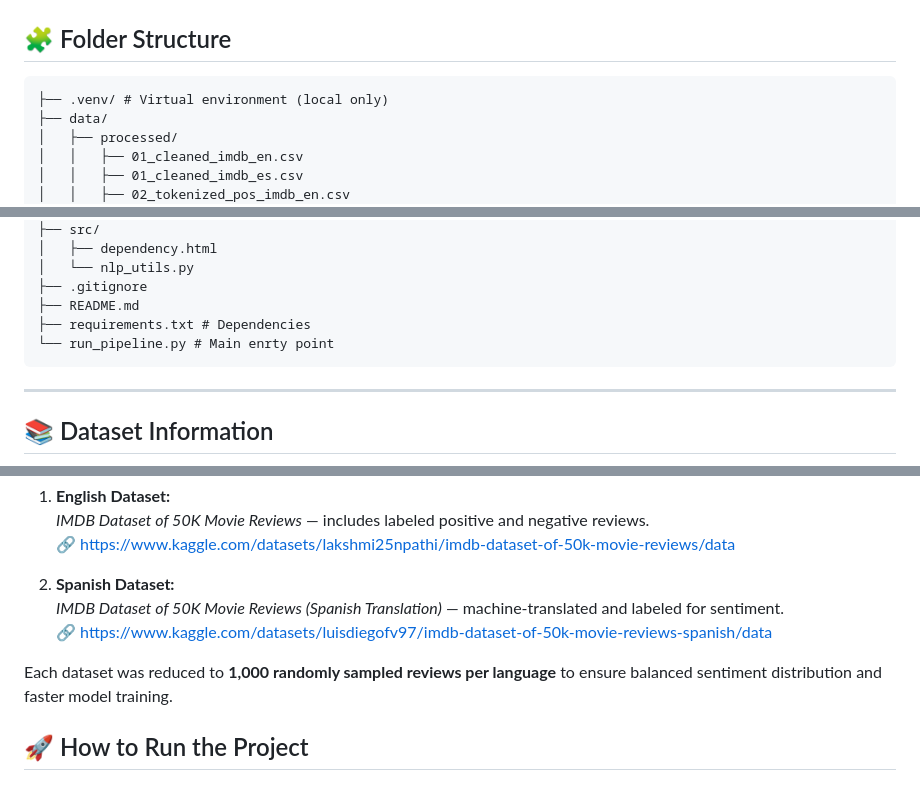
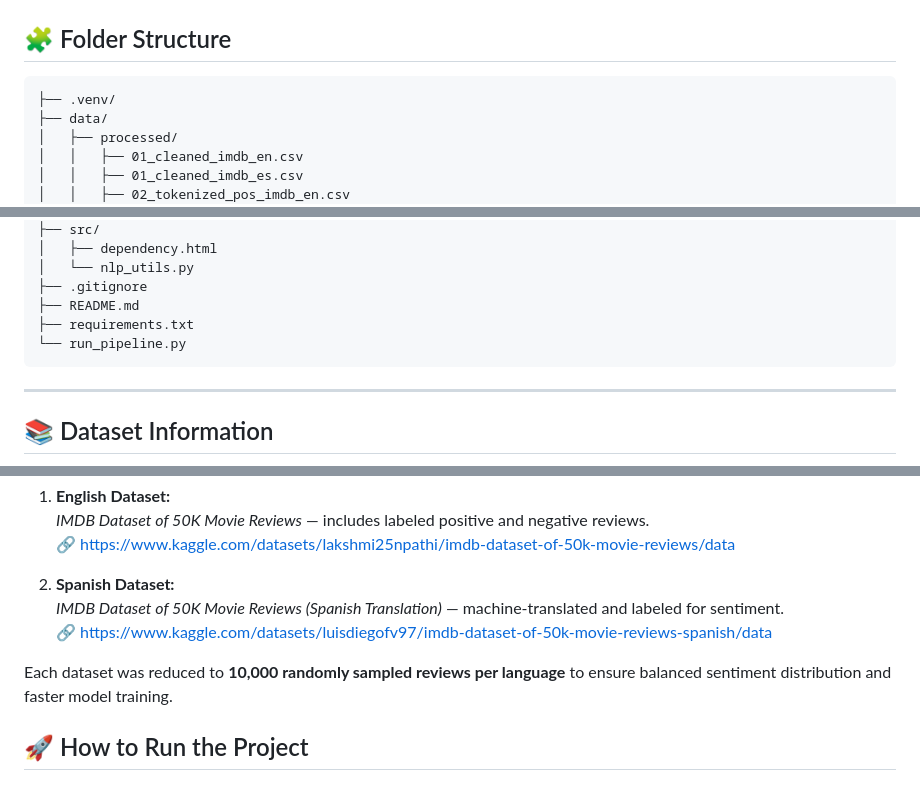
Before and after one commit to Meshal6299/multilingual-movie-reviews-NLP, a Markdown page: README.md, 3 parts joined by grey strips. GitHub-like rendering.

````diff
--- a/README.md
+++ b/README.md
@@ -26,7 +26,7 @@ The project is modular, fully reproducible, and runs on a small sampled dataset
 ## 🧩 Folder Structure
 
 ```
-├── .venv/ # Virtual environment (local only)
+├── .venv/
 ├── data/
 │   ├── processed/
 │   │   ├── 01_cleaned_imdb_en.csv
@@ -53,8 +53,8 @@ The project is modular, fully reproducible, and runs on a small sampled dataset
 │   └── nlp_utils.py
 ├── .gitignore
 ├── README.md
-├── requirements.txt # Dependencies
-└── run_pipeline.py # Main enrty point
+├── requirements.txt
+└── run_pipeline.py
 ```
 ---
 
@@ -70,7 +70,7 @@ The original datasets are sourced from **Kaggle** and have been legally sampled
    *IMDB Dataset of 50K Movie Reviews (Spanish Translation)* — machine-translated and labeled for sentiment.
    🔗 https://www.kaggle.com/datasets/luisdiegofv97/imdb-dataset-of-50k-movie-reviews-spanish/data
 
-Each dataset was reduced to **1,000 randomly sampled reviews per language** to ensure balanced sentiment distribution and faster model training.
+Each dataset was reduced to **10,000 randomly sampled reviews per language** to ensure balanced sentiment distribution and faster model training.
 
 
 ## 🚀 How to Run the Project
````
